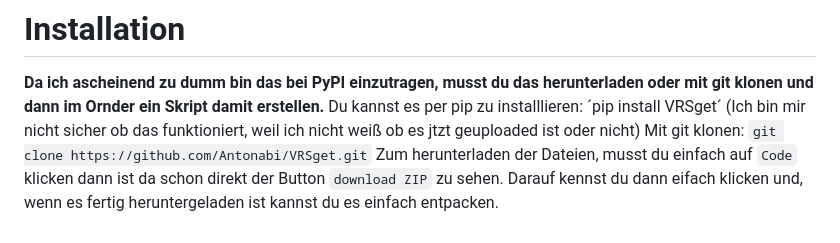
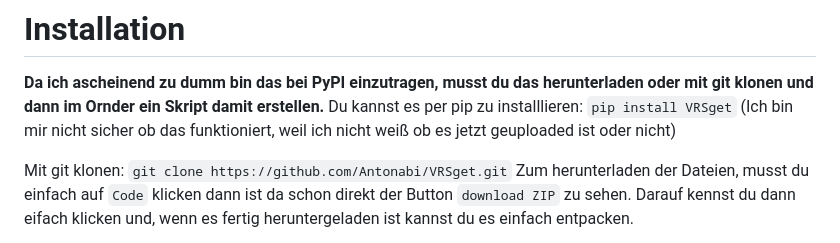
Before and after one commit to Antonabi/VRSget, a Markdown page: README.md, the part around the change. Drawn GitHub-style.

```diff
--- a/README.md
+++ b/README.md
@@ -32,7 +32,9 @@ lines = vrsget.getDeparturesOfInput("Liste von events oder ein event") #gibt Inf
 
 # Installation
 **Da ich ascheinend zu dumm bin das bei PyPI einzutragen, musst du das herunterladen oder mit git klonen und dann im Ornder ein Skript damit erstellen.**
-Du kannst es per pip zu installlieren: ´pip install VRSget´ (Ich bin mir nicht sicher ob das funktioniert, weil ich nicht weiß ob es jtzt geuploaded ist oder nicht)
+Du kannst es per pip zu installlieren: `pip install VRSget`
+(Ich bin mir nicht sicher ob das funktioniert, weil ich nicht weiß ob es jetzt geuploaded ist oder nicht)
+
 Mit git klonen: `git clone https://github.com/Antonabi/VRSget.git`
 Zum herunterladen der Dateien, musst du einfach auf `Code` klicken dann ist da schon direkt der Button `download ZIP` zu sehen. Darauf kennst du dann eifach klicken und, wenn es fertig heruntergeladen ist kannst du es einfach entpacken.
 
```
